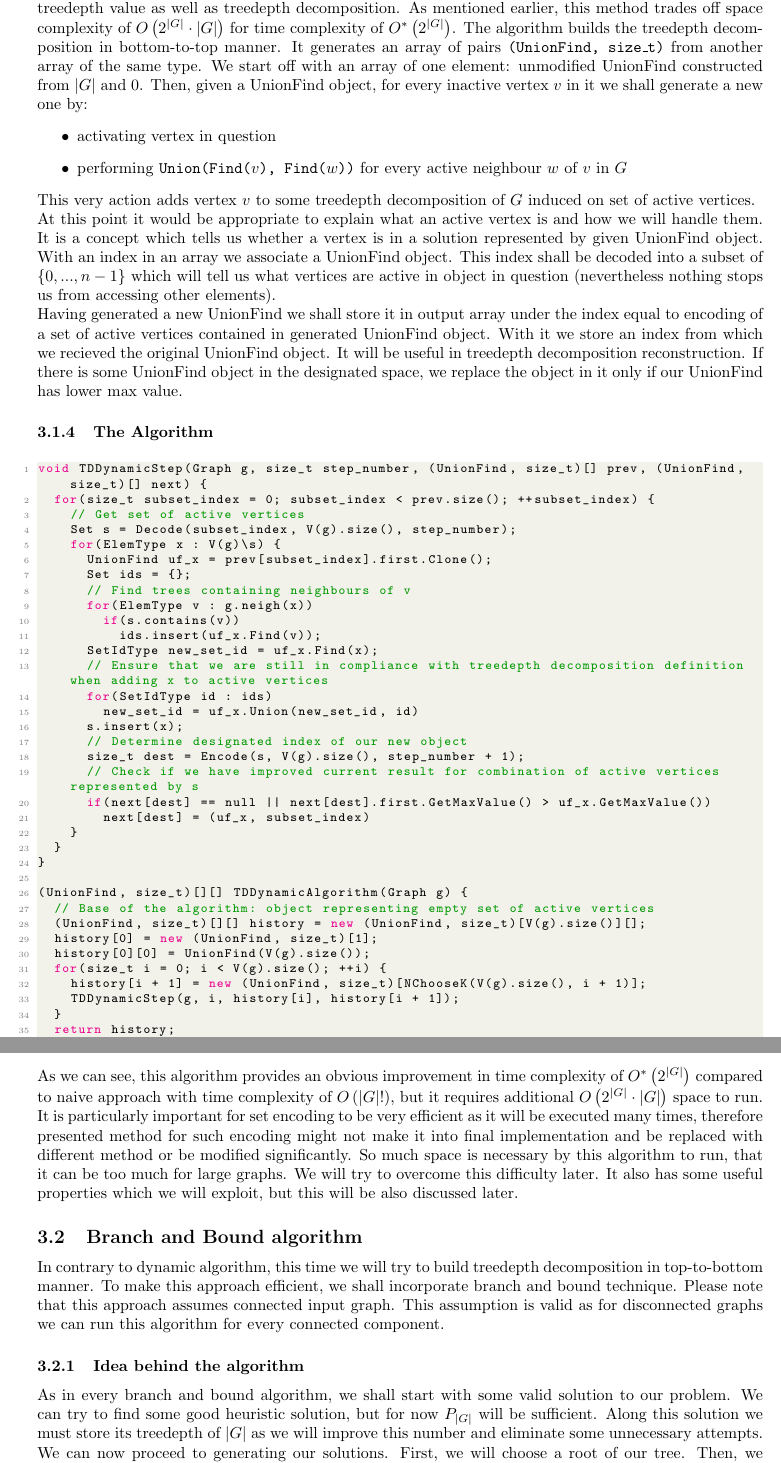
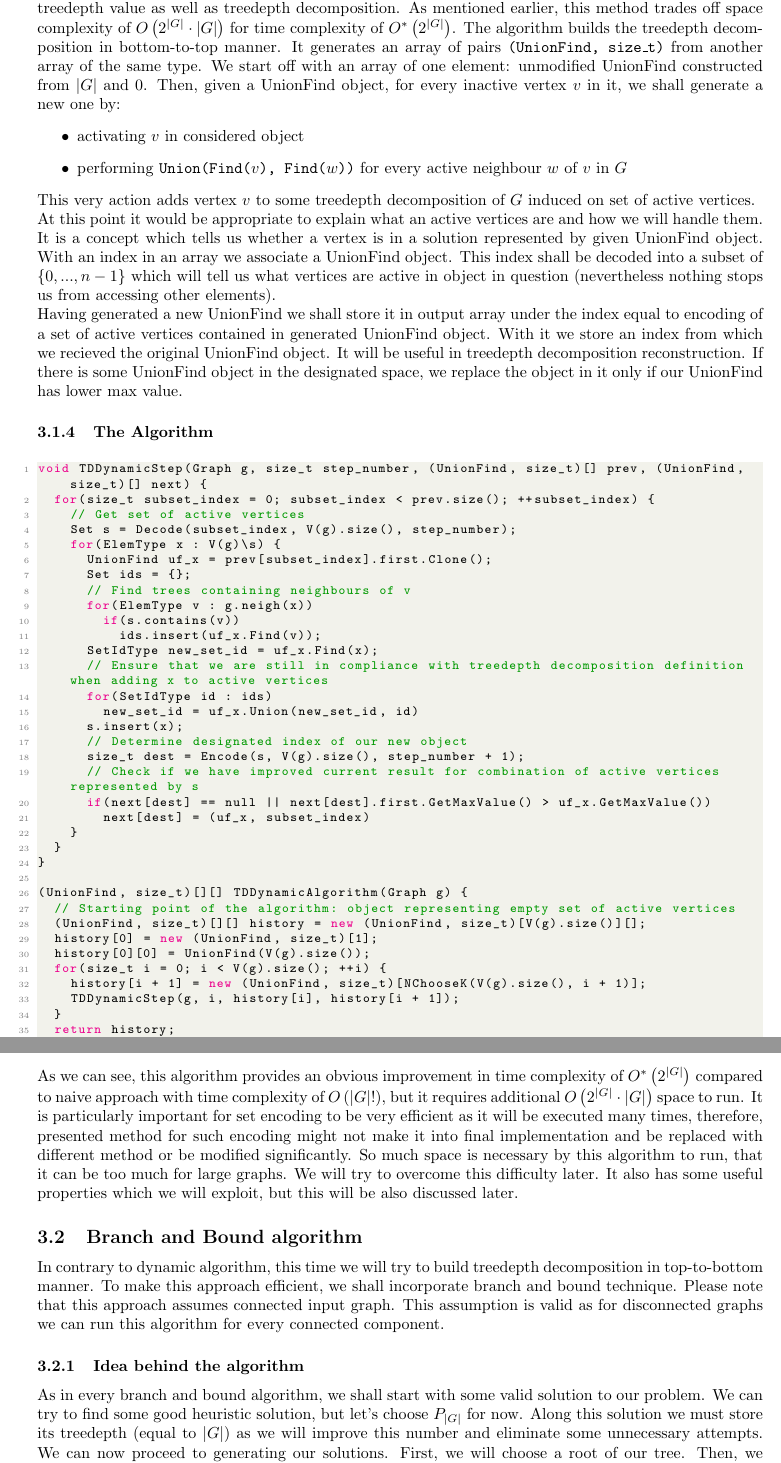
Before and after one commit to Zackere/GiSBDW, a LaTeX document (docs/introductory_documentation/main.tex, which reads docs/introductory_documentation/our_approach/main.tex): two parts of pages 7 and 8 of 13, joined at a grey line, cut so that both start at the same text. Compiled offline with pdfLaTeX.

Commit message:
Fix typos in our approach section

```diff
--- a/docs/introductory_documentation/main.tex
+++ b/docs/introductory_documentation/main.tex
@@ -32,7 +32,7 @@
 }
 \lstset{style=codestyle}
 
-\title{Calculating Treedepth on a GPU- introduction}
+\title{Calculating Treedepth on a GPU\\Introduction}
 \author{Dymitr Lubczyk \and Wojciech Replin \and Bartosz Różański}
 \date{}
 
--- a/docs/introductory_documentation/our_approach/main.tex
+++ b/docs/introductory_documentation/our_approach/main.tex
@@ -50,12 +50,12 @@ The data structure difined this way allows to compute treedepth very efficiently
 \subsubsection{Idea behind the algorithm}
 Having described all necessary tools, we shall now proceed to describe dynamic approach to computing treedepth value as well as treedepth decomposition. As mentioned earlier, this method trades off space complexity of $O\left(2^{\left|G\right|}\cdot\left|G\right|\right)$ for time complexity of  $O^{*}\left(2^{\left|G\right|}\right)$.
-The algorithm builds the treedepth decomposition in bottom-to-top manner. It generates an array of pairs \texttt{(UnionFind, size\_t)} from another array of the same type. We start off with an array of one element: unmodified UnionFind constructed from $\left|G\right|$ and 0. Then, given a UnionFind object, for every inactive vertex $v$ in it we shall generate a new one by:
+The algorithm builds the treedepth decomposition in bottom-to-top manner. It generates an array of pairs \texttt{(UnionFind, size\_t)} from another array of the same type. We start off with an array of one element: unmodified UnionFind constructed from $\left|G\right|$ and 0. Then, given a UnionFind object, for every inactive vertex $v$ in it, we shall generate a new one by:
 \begin{itemize}
-	\item activating vertex in question
+	\item activating $v$ in considered object
 	\item performing \texttt{Union(Find($v$), Find($w$))} for every active neighbour $w$ of $v$ in $G$
 \end{itemize}
 This very action adds vertex $v$ to some treedepth decomposition of $G$ induced on set of active vertices.\\
-At this point it would be appropriate to explain what an active vertex is and how we will handle them. It is a concept which tells us whether a vertex is in a solution represented by given UnionFind object. With an index in an array we associate a UnionFind object. This index shall be decoded into a subset of $\{0,...,n-1\}$ which will tell us what vertices are active in object in question (nevertheless nothing stops us from accessing other elements).\\
+At this point it would be appropriate to explain what an active vertices are and how we will handle them. It is a concept which tells us whether a vertex is in a solution represented by given UnionFind object. With an index in an array we associate a UnionFind object. This index shall be decoded into a subset of $\{0,...,n-1\}$ which will tell us what vertices are active in object in question (nevertheless nothing stops us from accessing other elements).\\
 Having generated a new UnionFind we shall store it in output array under the index equal to encoding of a set of active vertices contained in generated UnionFind object. With it we store an index from which we recieved the original UnionFind object. It will be useful in treedepth decomposition reconstruction. If there is some UnionFind object in the designated space, we replace the object in it only if our UnionFind has lower max value.
 \subsubsection{The Algorithm}
 \begin{lstlisting}[language=C++]
@@ -85,7 +85,7 @@ void TDDynamicStep(Graph g, size_t step_number, (UnionFind, size_t)[] prev, (Uni
 }
 
 (UnionFind, size_t)[][] TDDynamicAlgorithm(Graph g) {
-  // Base of the algorithm: object representing empty set of active vertices
+  // Starting point of the algorithm: object representing empty set of active vertices
   (UnionFind, size_t)[][] history = new (UnionFind, size_t)[V(g).size()][];
   history[0] = new (UnionFind, size_t)[1];
   history[0][0] = UnionFind(V(g).size());
@@ -126,10 +126,10 @@ Having completed the dynamic algorithm, the object on the last page of history h
 \end{lstlisting}
 This algorithm finds what vertices have been added on consequent steps and joins appropriate trees under common parent vertex.
 \subsubsection{Remarks}
-As we can see, this algorithm provides an obvious improvement in time complexity of $O^{*}\left(2^{\left|G\right|}\right)$ compared to naive approach with time complexity of $O\left(\left|G\right|!\right)$, but it requires additional $O\left(2^{\left|G\right|}\cdot\left|G\right|\right)$ space to run. It is particularly important for set encoding to be very efficient as it will be executed many times, therefore presented method for such encoding might not make it into final implementation and be replaced with different method or be modified significantly. So much space is necessary by this algorithm to run, that it can be too much for large graphs. We will try to overcome this difficulty later. It also has some useful properties which we will exploit, but this will be also discussed later.
+As we can see, this algorithm provides an obvious improvement in time complexity of $O^{*}\left(2^{\left|G\right|}\right)$ compared to naive approach with time complexity of $O\left(\left|G\right|!\right)$, but it requires additional $O\left(2^{\left|G\right|}\cdot\left|G\right|\right)$ space to run. It is particularly important for set encoding to be very efficient as it will be executed many times, therefore, presented method for such encoding might not make it into final implementation and be replaced with different method or be modified significantly. So much space is necessary by this algorithm to run, that it can be too much for large graphs. We will try to overcome this difficulty later. It also has some useful properties which we will exploit, but this will be also discussed later.
 \subsection{Branch and Bound algorithm}
 In contrary to dynamic algorithm, this time we will try to build treedepth decomposition in top-to-bottom manner. To make this approach efficient, we shall incorporate branch and bound technique. Please note that this approach assumes connected input graph. This assumption is valid as for disconnected graphs we can run this algorithm for every connected component.
 \subsubsection{Idea behind the algorithm}
-As in every branch and bound algorithm, we shall start with some valid solution to our problem. We can try to find some good heuristic solution, but for now $P_{\left|G\right|}$ will be sufficient. Along this solution we must store its treedepth of $\left|G\right|$ as we will improve this number and eliminate some unnecessary attempts. We can now proceed to generating our solutions. First, we will choose a root of our tree. Then, we will choose its children. Then we will choose their children and so on. We will be building our solution generation after generation (like generations of a family). When chosen generation is too deep in our tree, we terminate current attempt and try different configuration.
+As in every branch and bound algorithm, we shall start with some valid solution to our problem. We can try to find some good heuristic solution, but let's choose $P_{\left|G\right|}$ for now. Along this solution we must store its treedepth (equal to $\left|G\right|$) as we will improve this number and eliminate some unnecessary attempts. We can now proceed to generating our solutions. First, we will choose a root of our tree. Then, we will choose its children. Then we will choose their children and so on. We will be building our solution generation after generation (like generations of a family). When chosen generation is too deep in our tree, we terminate current attempt and try different configuration.
 \subsubsection{Determining which vertices are valid as children}
 Not every vertex will be suitable as a child of another vertex in treedepth decomposition. Take as an example $P_5$ and its decomposition generation. Let's say that we chose as a root of our tree vertex 2. Then we know, for sure, that vertices 1 and 3, as neighbours of 2, must be in a subtree of 2. Let's say that we decided, that 1 and 3 will be the only children of 2. Now we know for sure, that vertex 0 must be in a subtree of 1 and vertex 4 must be in a subtree of 3. A tree when vertex 0 is a child of vertex 3 will not be valid treedepth decomposition.\\
```
Also changed, not shown: docs/introductory_documentation/our_approach/main.tex (10 more changed lines).
